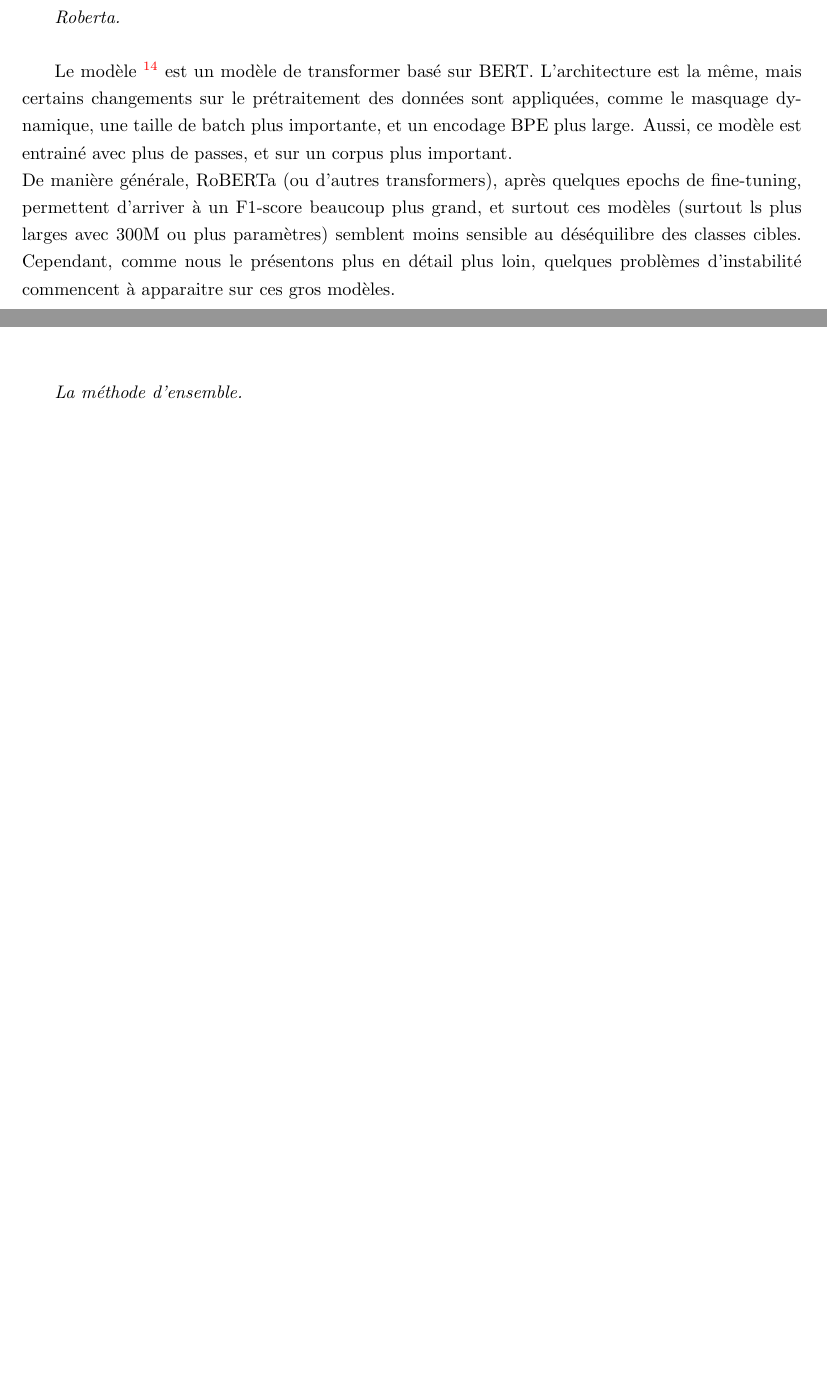
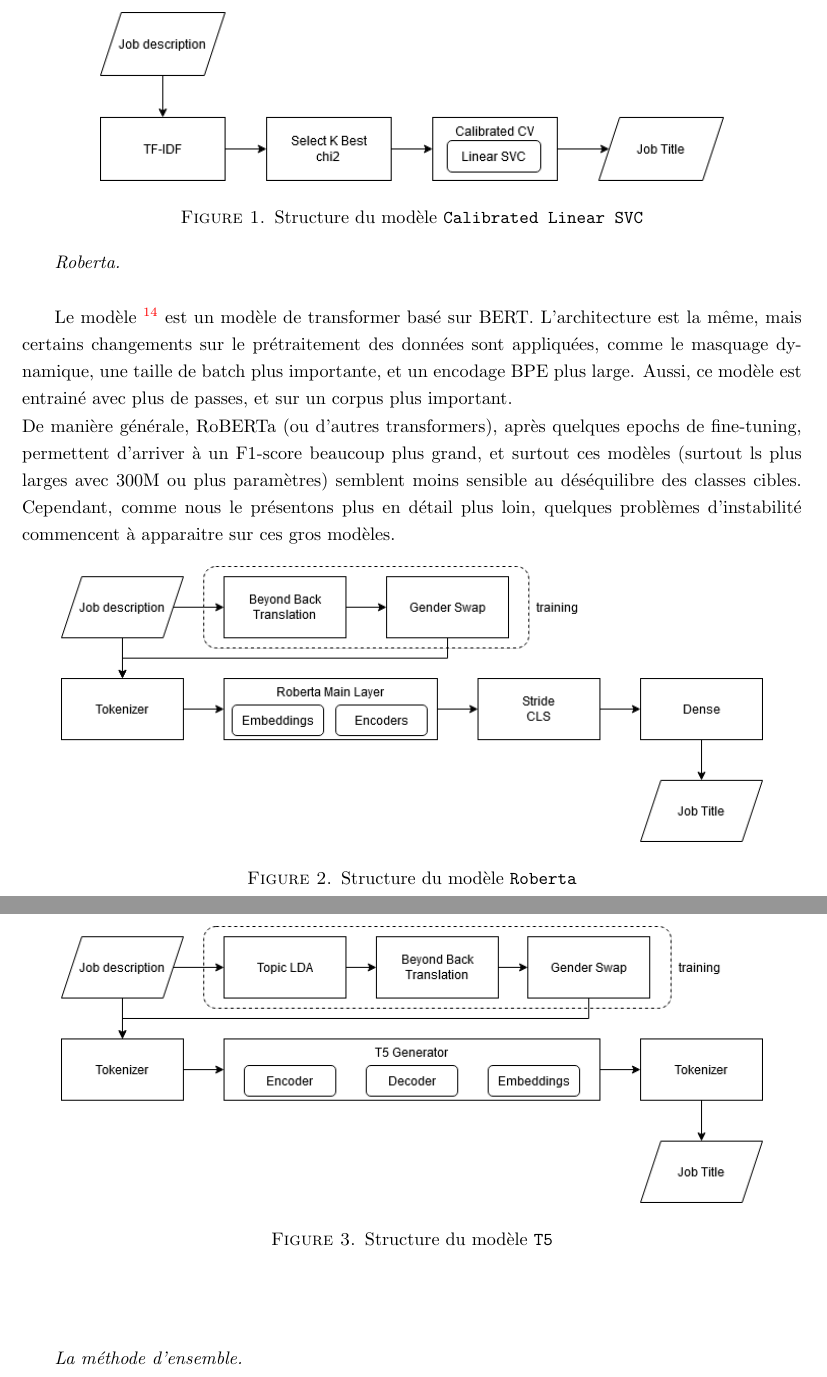
Before and after one commit to ajadam/NLPChallenge2021, a LaTeX book (report/master.tex, which reads report/methodo.tex): two parts of pages 12 and 13 of 20 before the commit and two parts of pages 12 and 14 of 22 after it, joined at a grey line, cut at the place of the change, the shorter picture padded with empty space. Compiled offline with pdfLaTeX.

Commit message:
report | methodo models figures

```diff
--- a/report/methodo.tex
+++ b/report/methodo.tex
@@ -63,13 +63,24 @@ Pour les modèles classiques, nous avons opté pour la représentation TF-IDF du
 Nous avons donc effectué un benchmark naïf sur les modèles classiques de classifications et nous avons observé \texttt{Linear SVC} et \texttt{Ridge Classifier} se démarquer. Ces deux modèles ont donc été optimisés chacun par la méthode \textit{Nested GridSearchCV} sur \textsf{5} folds internes et \textsf{3} folds externes. Le modèle du machine à vecteur support est celui qui a le mieux performé en terme de F1-score et de Disparate Impact. Toutefois, le modèle tel quel ne produit pas de logits à la prédiction, nécessaire aux méthodes d'ensembles qu'on envisage pour la suite.\\
 La méthode \texttt{Calibrated CV} donne les probabilités d'obtenir à une classe dans un problème à multi-classe en utilisant une méthode d'ensemble sur un estimateur de base déjà entraîné. Cette calibration a légèrement amélioré les performances de \texttt{Linear SVC} lors de la phase de test.
 
-\hfill\\
+\begin{figure}[!htb]
+\centering
+\includegraphics[width=0.8\textwidth]{Linear SVC.png}
+\caption{Structure du modèle \texttt{Calibrated Linear SVC}}
+\end{figure}
+\newpage
+
 \subsubsection{Roberta}
 \hfill\\
 
 Le modèle \endnote{\href{https://arxiv.org/pdf/1907.11692.pdf}{RoBERTa}, Yinhan Liu et al. 2019} est un modèle de transformer basé sur BERT. L'architecture est la même, mais certains changements sur le prétraitement des données sont appliquées, comme le masquage dynamique, une taille de batch plus importante, et un encodage BPE plus large. Aussi, ce modèle est entrainé avec plus de passes, et sur un corpus plus important. \\
 De manière générale, RoBERTa (ou d'autres transformers), après quelques epochs de fine-tuning, permettent d'arriver à un F1-score beaucoup plus grand, et surtout ces modèles (surtout ls plus larges avec 300M ou plus paramètres) semblent moins sensible au déséquilibre des classes cibles. Cependant, comme nous le présentons plus en détail plus loin, quelques problèmes d'instabilité commencent à apparaitre sur ces gros modèles.
-
+\begin{figure}[!htb]
+\centering
+\includegraphics[width=0.9\textwidth]{Roberta.png}
+\caption{Structure du modèle \texttt{Roberta}}
+\end{figure}
+\newpage
 \hfill\\
 \subsubsection{Electra}
 \hfill\\
@@ -86,6 +97,11 @@ Le modèle T5 est un modèle de transformer encoder-decoder créé par GoogleAI\
 Dans notre cas, l'encoder reçoit la description, une séquence d'environ 190 tokens, et le décode en nom de poste, soit un séquence de 4 tokens pour notre problème. L'avantage par rapport aux modèles de classification précédents réside dans le fait que le modèle obtient aussi des informations provenant de la représentation du label lors de l'entraînement, au lieu d'un unique chiffre.
 Le revers, c'est l'espace de génération du modèle qui s'étend théoriquement sur tous les mots de la langue anglaise, ce qui donne des labels qui n'existent pas dans nos données mais qui s'en rapprochent.\\
 Nous avions par exemples, pour "\textit{yoga teacher}", les dénominations "\textit{pilates coach}" et "\textit{meditation teacher}". Pour re-calibrer les données, les scores de similarités basés sur les synonymes avec \texttt{wordnet} aux labels sont calculés sur les sorties générées. Dans notre cas, les labels sont assez disparates et les différentes dénominations des sorties sont rares.
+\begin{figure}[!htb]
+\centering
+\includegraphics[width=0.9\textwidth]{t5.png}
+\caption{Structure du modèle \texttt{T5}}
+\end{figure}
 
 \hfill\\
 \subsubsection{La méthode d'ensemble}
```
Also changed, not shown: report/exp.tex (+1 -1 lines), report/images/Linear SVC.png (added), report/images/Roberta.png (added), report/images/t5.png (added).
